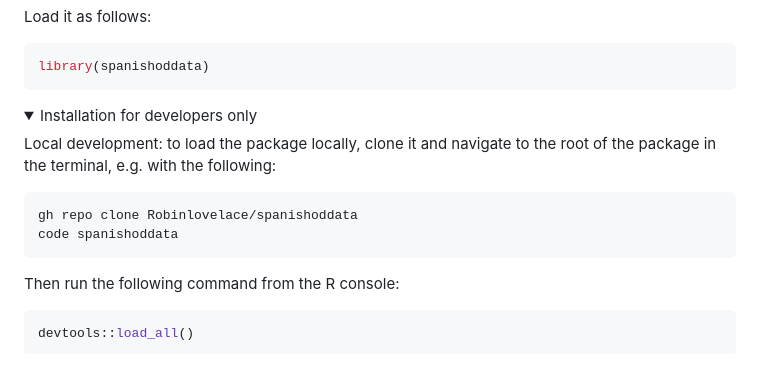
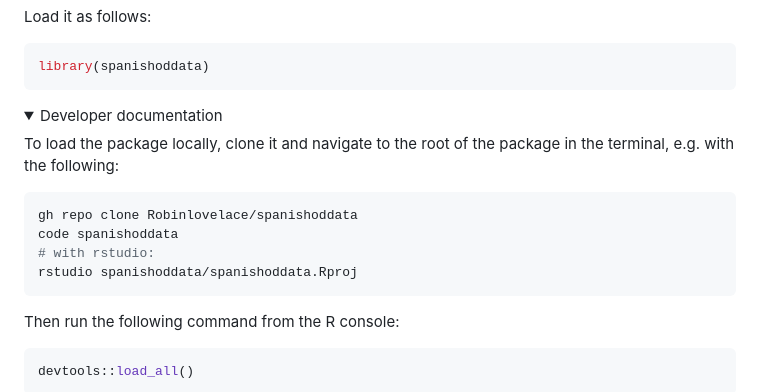
Before and after one commit to rOpenSpain/spanishoddata, a Markdown page: README.md, the part around one of its changes. Drawn GitHub-style; folded sections open; blank space fills up the shorter version.

Commit message:
re-render readme

````diff
--- a/README.md
+++ b/README.md
@@ -57,15 +57,17 @@ library(spanishoddata)
 
 <details>
 <summary>
-Installation for developers only
+Developer documentation
 </summary>
 
-Local development: to load the package locally, clone it and navigate to
-the root of the package in the terminal, e.g. with the following:
+To load the package locally, clone it and navigate to the root of the
+package in the terminal, e.g. with the following:
 
 ``` bash
 gh repo clone Robinlovelace/spanishoddata
 code spanishoddata
+# with rstudio:
+rstudio spanishoddata/spanishoddata.Rproj
 ```
 
 Then run the following command from the R console:
````
Also changed, not shown: other parts of README.md (+8 -9 lines).
